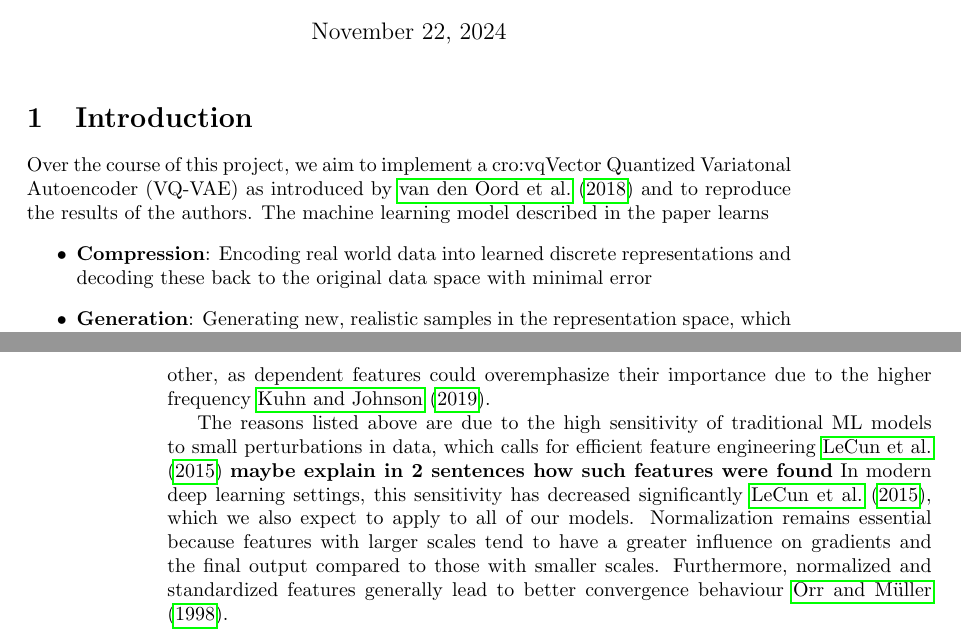
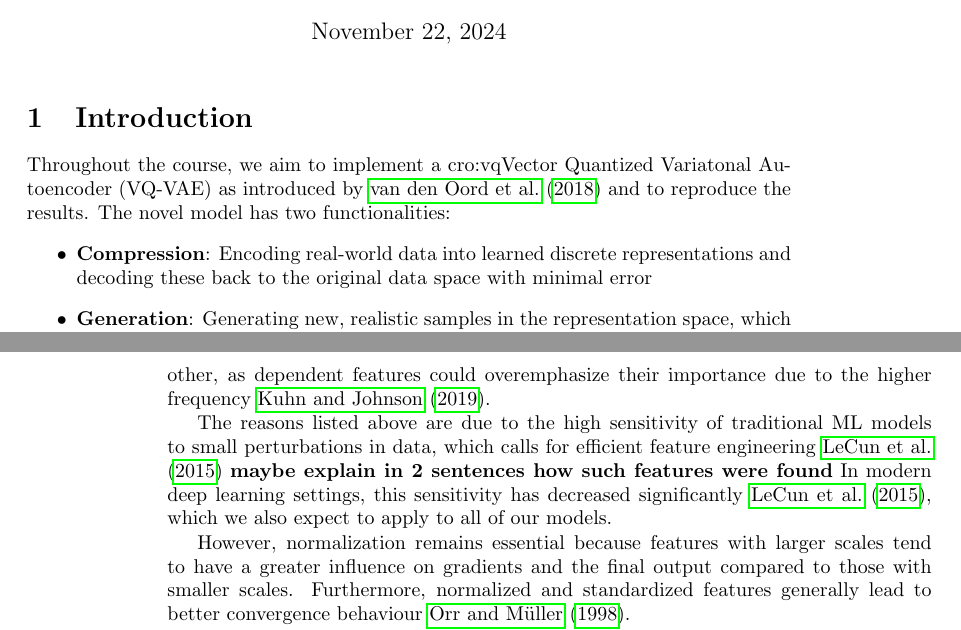
Before and after one commit to rosinusserrano/pml_vqvae, a LaTeX document (reports/milestone1/main.tex, which reads reports/milestone1/dataset_overview.tex, reports/milestone1/intro.tex): two parts of pages 1 and 2 of 11, joined at a grey line, cut so that both start at the same text. Compiled offline with pdfLaTeX.

Commit message:
small refinements

```diff
--- a/reports/milestone1/dataset_overview.tex
+++ b/reports/milestone1/dataset_overview.tex
@@ -24,7 +24,8 @@ which calls for efficient feature engineering~\cite{lecun2015deep}
 \textbf{maybe explain in 2 sentences how such features were found}
 In modern deep learning settings, this sensitivity has decreased significantly~\cite{lecun2015deep}, which we also
 expect to apply to all of our models.
-Normalization remains essential because features with larger scales tend to have a greater influence on gradients and
+
+However, normalization remains essential because features with larger scales tend to have a greater influence on gradients and
 the final output compared to those with smaller scales.
 Furthermore, normalized and standardized features generally lead to better convergence behaviour~\cite{mueller}.
 
--- a/reports/milestone1/intro.tex
+++ b/reports/milestone1/intro.tex
@@ -1,8 +1,8 @@
-Over the course of this project, we aim to implement a \ac{vq} as introduced by~\cite{vqvae}
-and to reproduce the results of the authors.
-The machine learning model described in the paper learns
+Throughout the course, we aim to implement a \ac{vq} as introduced by~\cite{vqvae}
+and to reproduce the results.
+The novel model has two functionalities:
 \begin{itemize}
-    \item \textbf{Compression}: Encoding real world data into learned discrete representations and decoding
+    \item \textbf{Compression}: Encoding real-world data into learned discrete representations and decoding
     these back to the original data space with minimal error
     \item \textbf{Generation}: Generating new, realistic samples in the representation space, which can also be
     decoded to create realistic samples in the original data space
```
